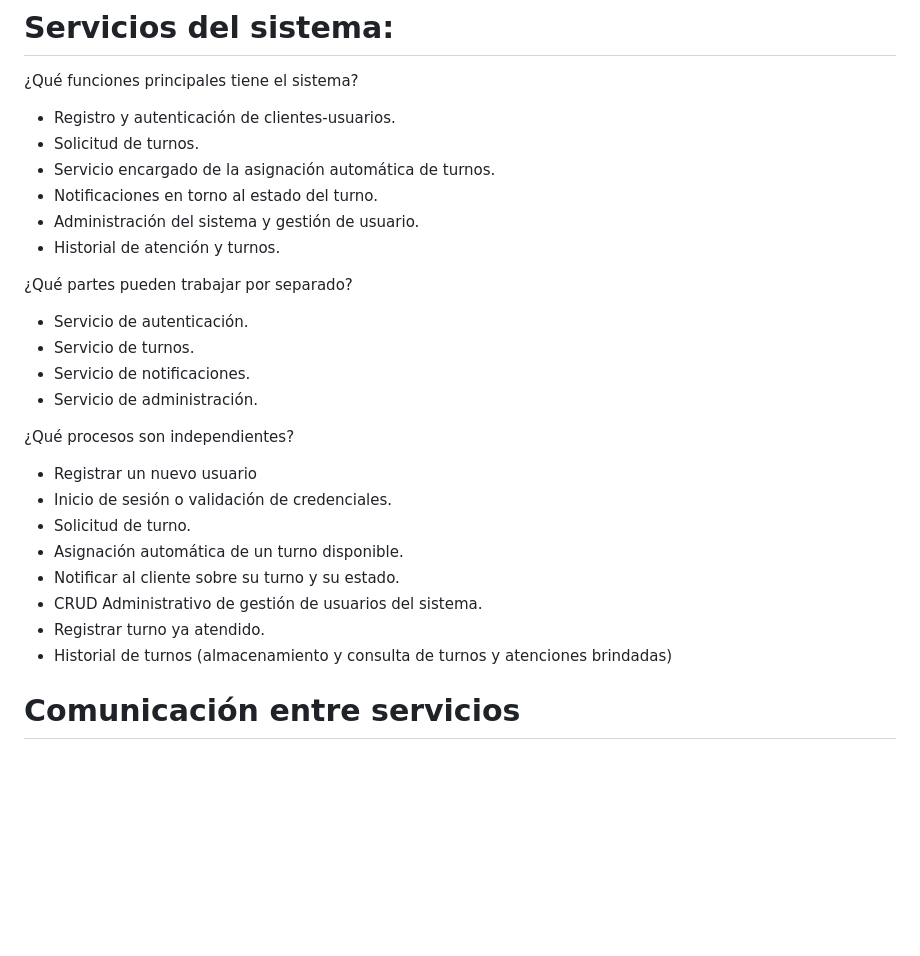
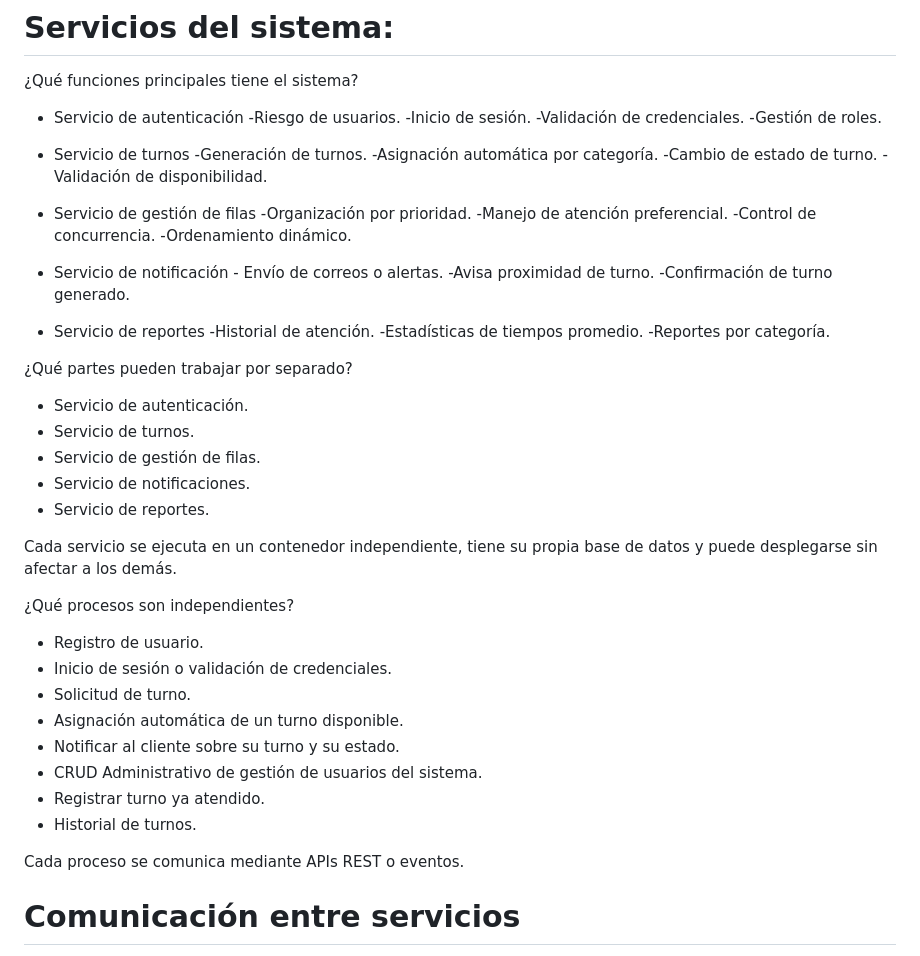
Before and after one commit to juanhr1/Sistema-de-turnos, a Markdown page: README.md, the part around the change. Rendered like a GitHub page; blank space fills up the shorter version.

```diff
--- a/README.md
+++ b/README.md
@@ -23,28 +23,54 @@ La desorganización y largo tiempo de espera en la atención al cliente en un ba
 
 # Servicios del sistema:
 ¿Qué funciones principales tiene el sistema?
-- Registro y autenticación de clientes-usuarios.
-- Solicitud de turnos.
-- Servicio encargado de la asignación automática de turnos.
-- Notificaciones en torno al estado del turno.
-- Administración del sistema y gestión de usuario.
-- Historial de atención y turnos.
+- Servicio de autenticación
+      -Riesgo de usuarios.
+      -Inicio de sesión.
+      -Validación de credenciales.
+      -Gestión de roles.
+
+- Servicio de turnos
+      -Generación de turnos.
+      -Asignación automática por categoría.
+      -Cambio de estado de turno.
+      -Validación de disponibilidad.
+
+- Servicio de gestión de filas
+      -Organización por prioridad.
+      -Manejo de atención preferencial.
+      -Control de concurrencia.
+      -Ordenamiento dinámico.
+
+- Servicio de notificación
+      - Envío de correos o alertas.
+      -Avisa proximidad de turno.
+      -Confirmación de turno generado.
+
+- Servicio de reportes
+      -Historial de atención.
+      -Estadísticas de tiempos promedio.
+      -Reportes por categoría.
 
 ¿Qué partes pueden trabajar por separado?
 - Servicio de autenticación.
 - Servicio de turnos.
+- Servicio de gestión de filas.
 - Servicio de notificaciones.
-- Servicio de administración.
+- Servicio de reportes.
+
+Cada servicio se ejecuta en un contenedor independiente, tiene su propia base de datos y puede desplegarse sin afectar a los demás.
 
 ¿Qué procesos son independientes?
-- Registrar un nuevo usuario
+- Registro de usuario.
 - Inicio de sesión o validación de credenciales.
 - Solicitud de turno.
 - Asignación automática de un turno disponible.
 - Notificar al cliente sobre su turno y su estado.
 - CRUD Administrativo de gestión de usuarios del sistema.
 - Registrar turno ya atendido.
-- Historial de turnos (almacenamiento y consulta de turnos y atenciones brindadas)
+- Historial de turnos.
+
+Cada proceso se comunica mediante APIs REST o eventos.
 
 # Comunicación entre servicios
 Los servicios se comunican mediante solicitudes y respuestas entre sí, siguen la lógica de cliente-servidor, cuando se registra un nuevo turno el servicio de turnos solicita información al servicio de usuarios y este responde con datos del cliente.
```
